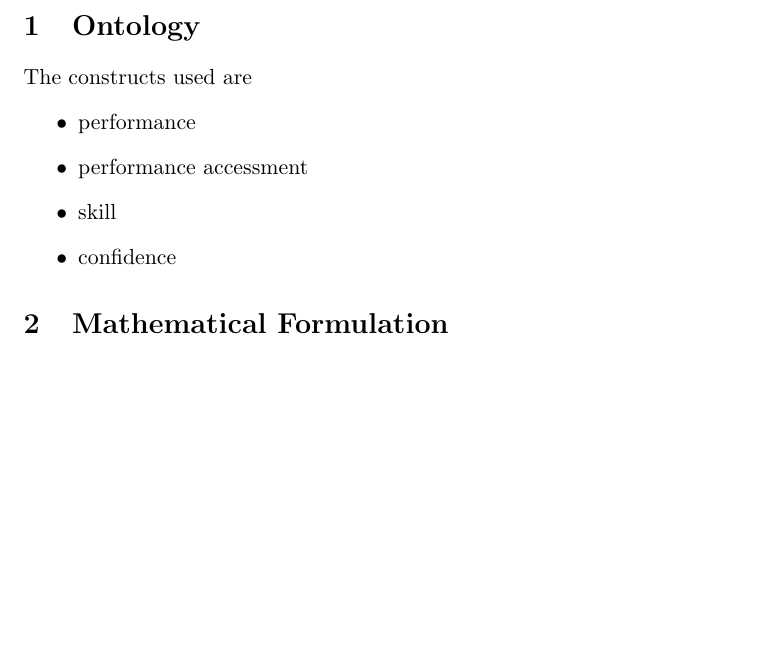
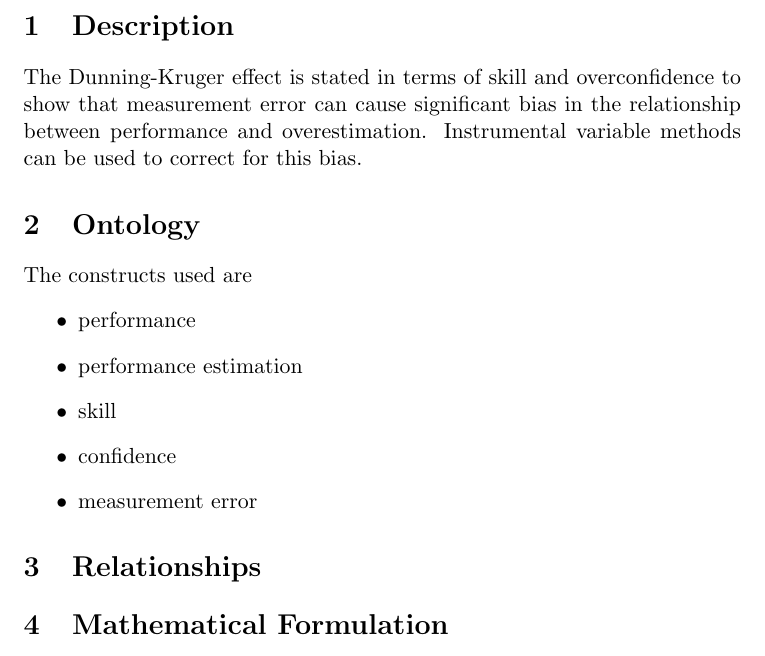
Before and after one commit to cjvanlissa/fair_theory, a LaTeX problem sheet (dk_example/example.tex): part of the page, cut at the place of the change, the shorter picture padded with empty space. Compiled offline with pdfLaTeX.

Commit message:
add short textual description

```diff
--- a/dk_example/example.tex
+++ b/dk_example/example.tex
@@ -47,14 +47,21 @@
 
 \begin{document}
 
+\section{Description}
+The Dunning-Kruger effect is stated in terms of skill and overconfidence to show that measurement error can cause significant bias in the relationship between performance and overestimation.
+Instrumental variable methods can be used to correct for this bias.
+
 \section{Ontology}
 The constructs used are
 \begin{itemize}
  \item performance
- \item performance accessment
+ \item performance estimation
  \item skill
  \item confidence
+ \item measurement error
 \end{itemize}
+
+\section{Relationships}
 
 \section{Mathematical Formulation}
 
```
